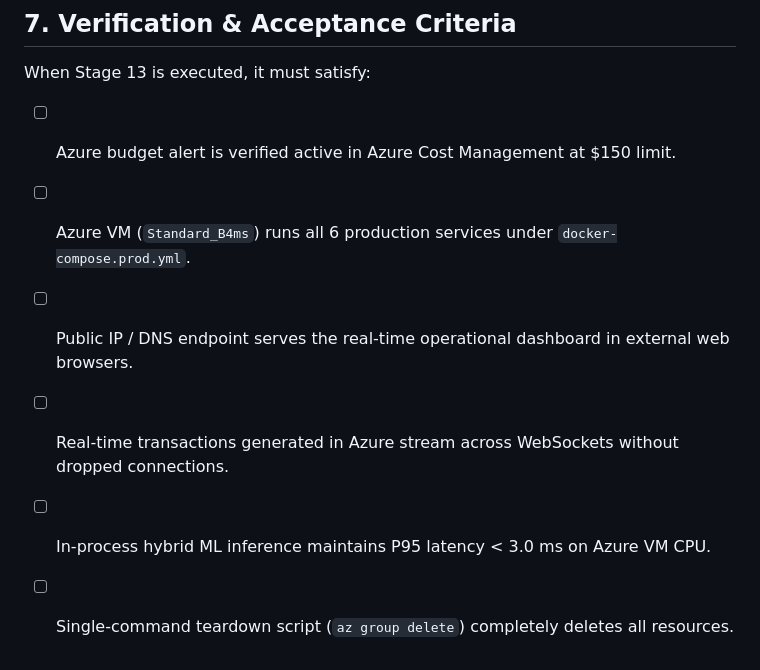
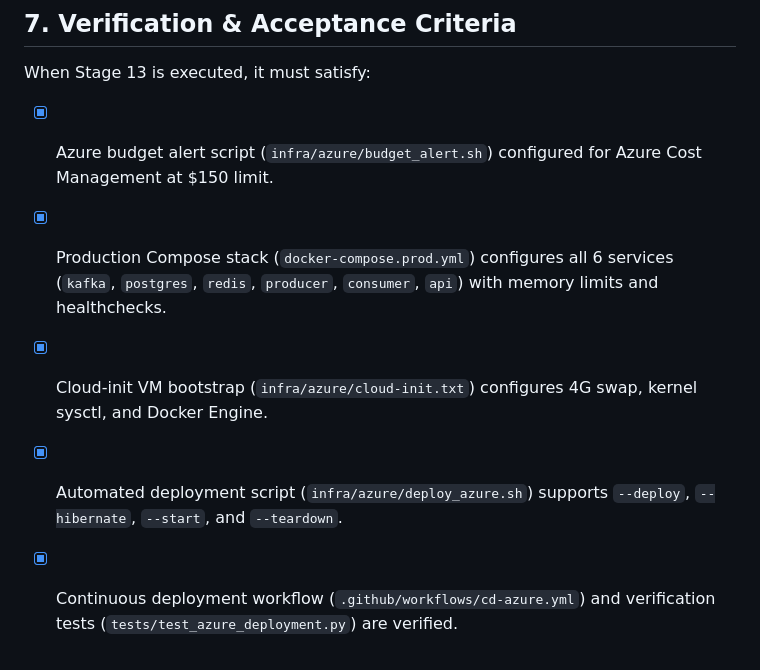
Before and after one commit to abubinfahd/realtime-fraud-detection, a Markdown page: docs/stage-13-azure-cloud-deployment.md, the part around the change. GitHub-like rendering.

```diff
--- a/docs/stage-13-azure-cloud-deployment.md
+++ b/docs/stage-13-azure-cloud-deployment.md
@@ -957,9 +957,8 @@ When Stage 13 is triggered (`Start Step 13`):
 ## 7. Verification & Acceptance Criteria
 
 When Stage 13 is executed, it must satisfy:
-- [ ] Azure budget alert is verified active in Azure Cost Management at $150 limit.
-- [ ] Azure VM (`Standard_B4ms`) runs all 6 production services under `docker-compose.prod.yml`.
-- [ ] Public IP / DNS endpoint serves the real-time operational dashboard in external web browsers.
-- [ ] Real-time transactions generated in Azure stream across WebSockets without dropped connections.
-- [ ] In-process hybrid ML inference maintains P95 latency < 3.0 ms on Azure VM CPU.
-- [ ] Single-command teardown script (`az group delete`) completely deletes all resources.
+- [x] Azure budget alert script (`infra/azure/budget_alert.sh`) configured for Azure Cost Management at $150 limit.
+- [x] Production Compose stack (`docker-compose.prod.yml`) configures all 6 services (`kafka`, `postgres`, `redis`, `producer`, `consumer`, `api`) with memory limits and healthchecks.
+- [x] Cloud-init VM bootstrap (`infra/azure/cloud-init.txt`) configures 4G swap, kernel sysctl, and Docker Engine.
+- [x] Automated deployment script (`infra/azure/deploy_azure.sh`) supports `--deploy`, `--hibernate`, `--start`, and `--teardown`.
+- [x] Continuous deployment workflow (`.github/workflows/cd-azure.yml`) and verification tests (`tests/test_azure_deployment.py`) are verified.
```
Also changed, not shown: README.md (+20 -2 lines).
